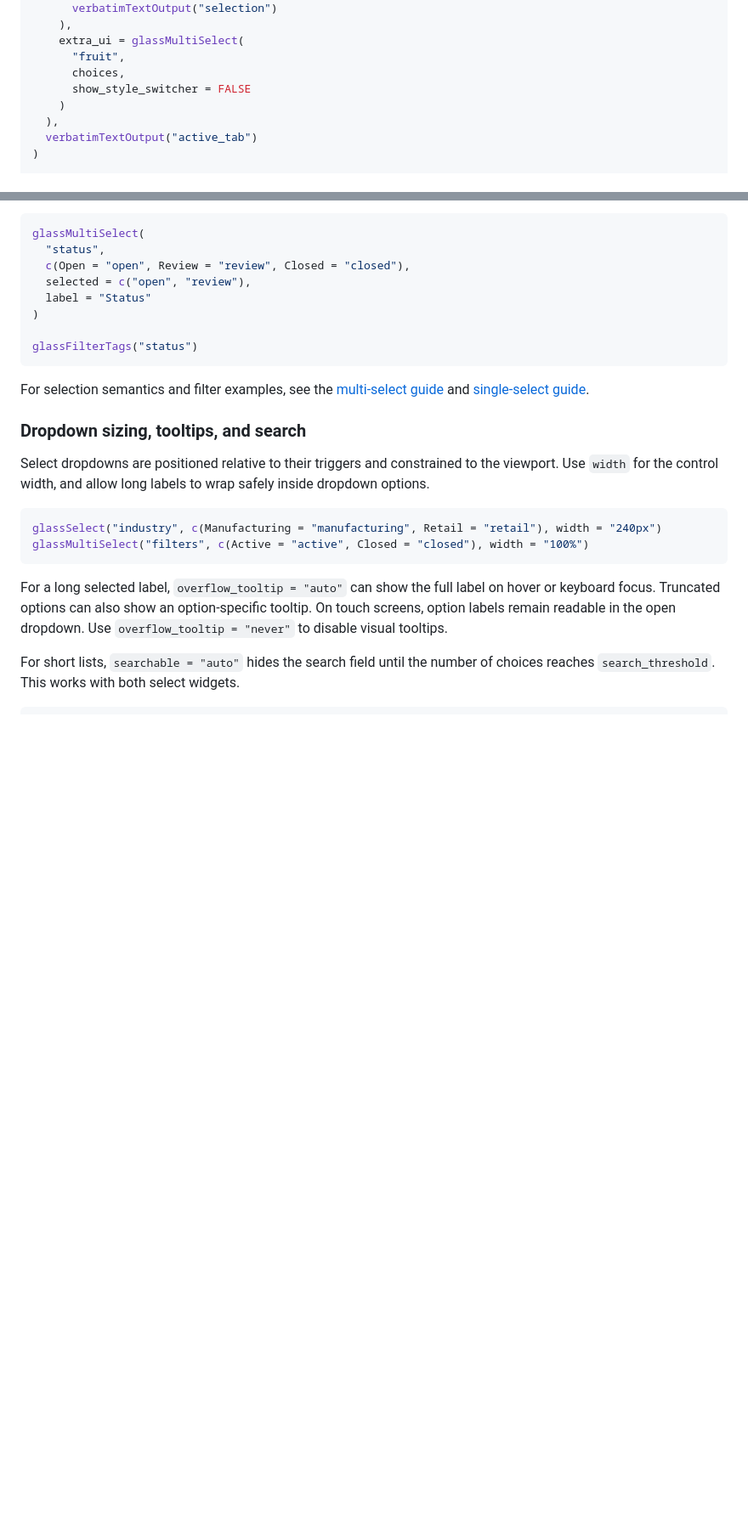
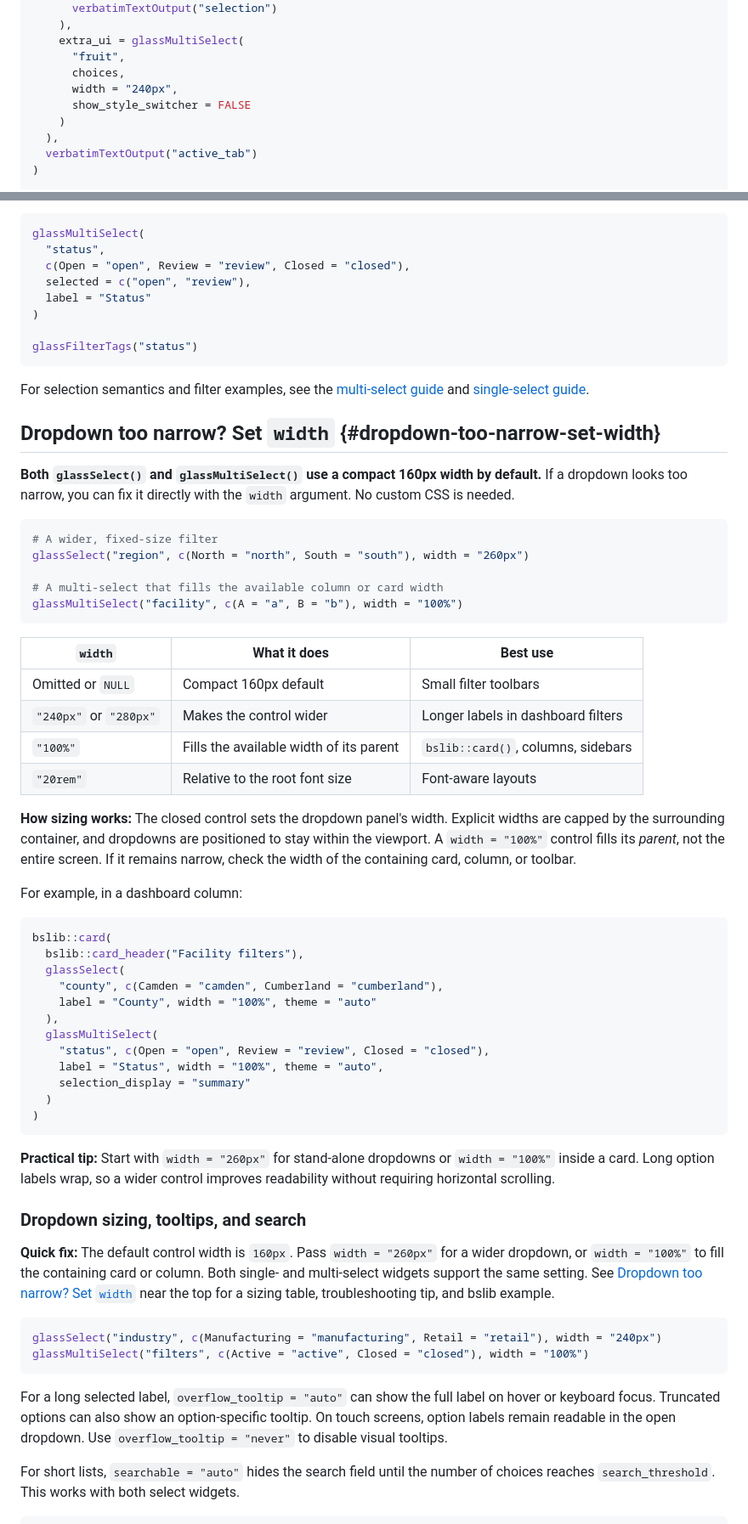
Before and after one commit to PrigasG/glasstabs, a Markdown page: README.md, 2 parts joined by grey strips. Shown at 85% size. Drawn GitHub-style; blank space fills up the shorter version.

````diff
--- a/README.md
+++ b/README.md
@@ -60,6 +60,7 @@ ui <- fluidPage(
     extra_ui = glassMultiSelect(
       "fruit",
       choices,
+      width = "240px",
       show_style_switcher = FALSE
     )
   ),
@@ -124,9 +125,49 @@ glassFilterTags("status")
 
 For selection semantics and filter examples, see the [multi-select guide](https://prigasg.github.io/glasstabs/articles/multiselect.html) and [single-select guide](https://prigasg.github.io/glasstabs/articles/glassSelect.html).
 
+## Dropdown too narrow? Set `width` {#dropdown-too-narrow-set-width}
+
+**Both `glassSelect()` and `glassMultiSelect()` use a compact 160px width by default.** If a dropdown looks too narrow, you can fix it directly with the `width` argument. No custom CSS is needed.
+
+``` r
+# A wider, fixed-size filter
+glassSelect("region", c(North = "north", South = "south"), width = "260px")
+
+# A multi-select that fills the available column or card width
+glassMultiSelect("facility", c(A = "a", B = "b"), width = "100%")
+```
+
+| `width` | What it does | Best use |
+|----|----|----|
+| Omitted or `NULL` | Compact 160px default | Small filter toolbars |
+| `"240px"` or `"280px"` | Makes the control wider | Longer labels in dashboard filters |
+| `"100%"` | Fills the available width of its parent | `bslib::card()`, columns, sidebars |
+| `"20rem"` | Relative to the root font size | Font-aware layouts |
+
+**How sizing works:** The closed control sets the dropdown panel's width. Explicit widths are capped by the surrounding container, and dropdowns are positioned to stay within the viewport. A `width = "100%"` control fills its *parent*, not the entire screen. If it remains narrow, check the width of the containing card, column, or toolbar.
+
+For example, in a dashboard column:
+
+``` r
+bslib::card(
+  bslib::card_header("Facility filters"),
+  glassSelect(
+    "county", c(Camden = "camden", Cumberland = "cumberland"),
+    label = "County", width = "100%", theme = "auto"
+  ),
+  glassMultiSelect(
+    "status", c(Open = "open", Review = "review", Closed = "closed"),
+    label = "Status", width = "100%", theme = "auto",
+    selection_display = "summary"
+  )
+)
+```
+
+**Practical tip:** Start with `width = "260px"` for stand-alone dropdowns or `width = "100%"` inside a card. Long option labels wrap, so a wider control improves readability without requiring horizontal scrolling.
+
 ### Dropdown sizing, tooltips, and search
 
-Select dropdowns are positioned relative to their triggers and constrained to the viewport. Use `width` for the control width, and allow long labels to wrap safely inside dropdown options.
+**Quick fix:** The default control width is `160px`. Pass `width = "260px"` for a wider dropdown, or `width = "100%"` to fill the containing card or column. Both single- and multi-select widgets support the same setting. See [Dropdown too narrow? Set `width`](#dropdown-too-narrow-set-width) near the top for a sizing table, troubleshooting tip, and bslib example.
 
 ``` r
 glassSelect("industry", c(Manufacturing = "manufacturing", Retail = "retail"), width = "240px")
````
